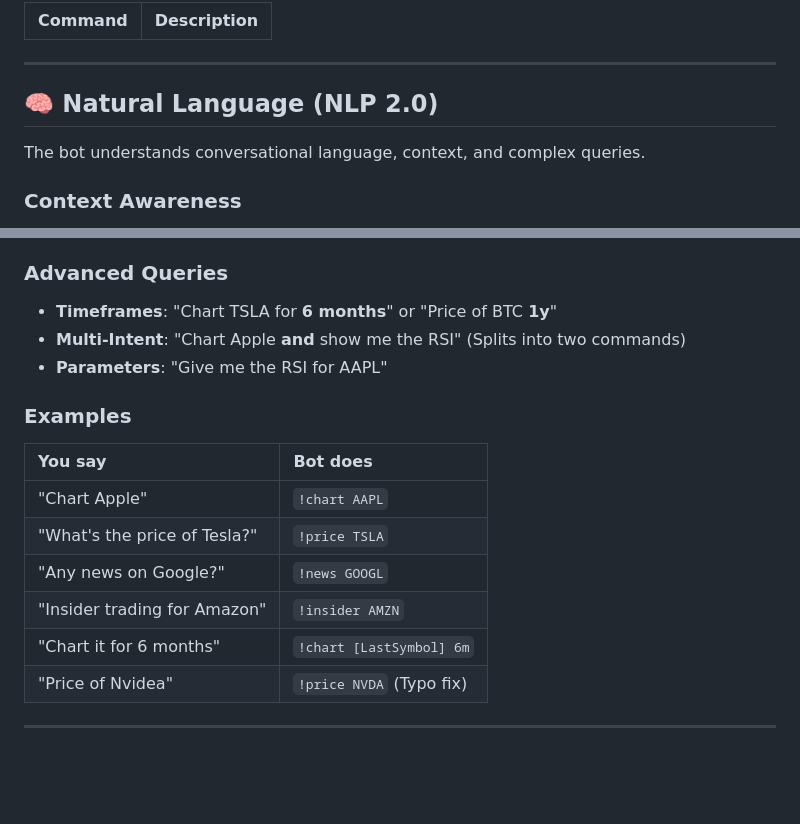
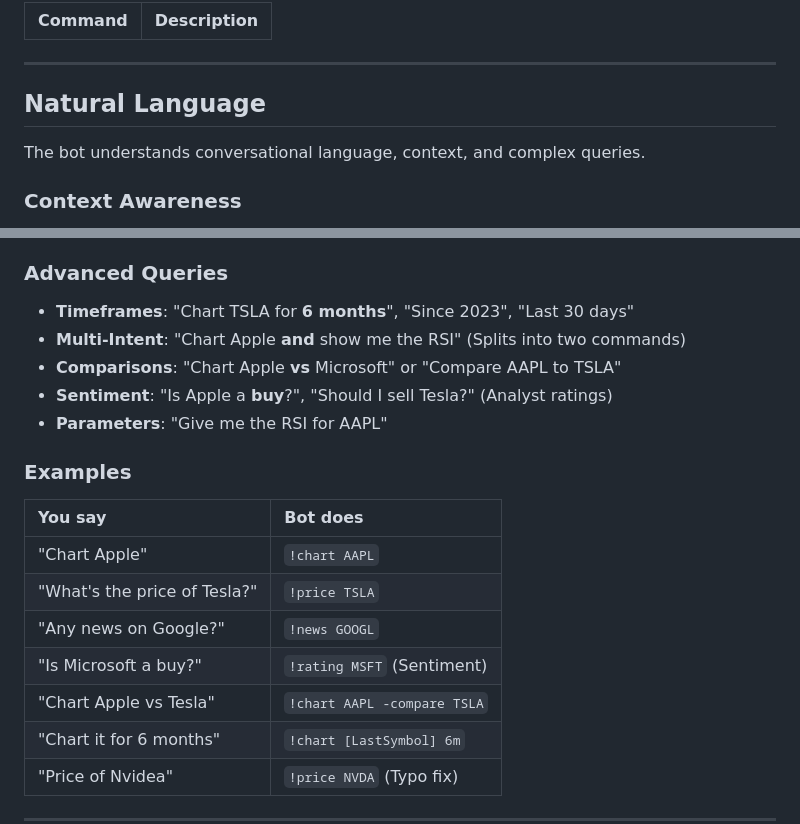
Before and after one commit to davidtorcivia/signal-stock-bot, a Markdown page: README.md, 2 parts joined by grey strips. Drawn GitHub-style; blank space fills up the shorter version.

Commit message:
docs: Update README with new NLP features (sentiment, comparisons, date ranges)

```diff
--- a/README.md
+++ b/README.md
@@ -251,7 +251,7 @@ Help text explains:
 
 ---
 
-## 🧠 Natural Language (NLP 2.0)
+## Natural Language
 
 The bot understands conversational language, context, and complex queries.
 
@@ -265,8 +265,10 @@ The bot understands conversational language, context, and complex queries.
 - **Lowercase**: "chart apple" → *Understands lowercase tickers safely*
 
 ### Advanced Queries
-- **Timeframes**: "Chart TSLA for **6 months**" or "Price of BTC **1y**"
+- **Timeframes**: "Chart TSLA for **6 months**", "Since 2023", "Last 30 days"
 - **Multi-Intent**: "Chart Apple **and** show me the RSI" (Splits into two commands)
+- **Comparisons**: "Chart Apple **vs** Microsoft" or "Compare AAPL to TSLA"
+- **Sentiment**: "Is Apple a **buy**?", "Should I sell Tesla?" (Analyst ratings)
 - **Parameters**: "Give me the RSI for AAPL"
 
 ### Examples
@@ -276,7 +278,8 @@ The bot understands conversational language, context, and complex queries.
 | "Chart Apple" | `!chart AAPL` |
 | "What's the price of Tesla?" | `!price TSLA` |
 | "Any news on Google?" | `!news GOOGL` |
-| "Insider trading for Amazon" | `!insider AMZN` |
+| "Is Microsoft a buy?" | `!rating MSFT` (Sentiment) |
+| "Chart Apple vs Tesla" | `!chart AAPL -compare TSLA` |
 | "Chart it for 6 months" | `!chart [LastSymbol] 6m` |
 | "Price of Nvidea" | `!price NVDA` (Typo fix) |
 
```
